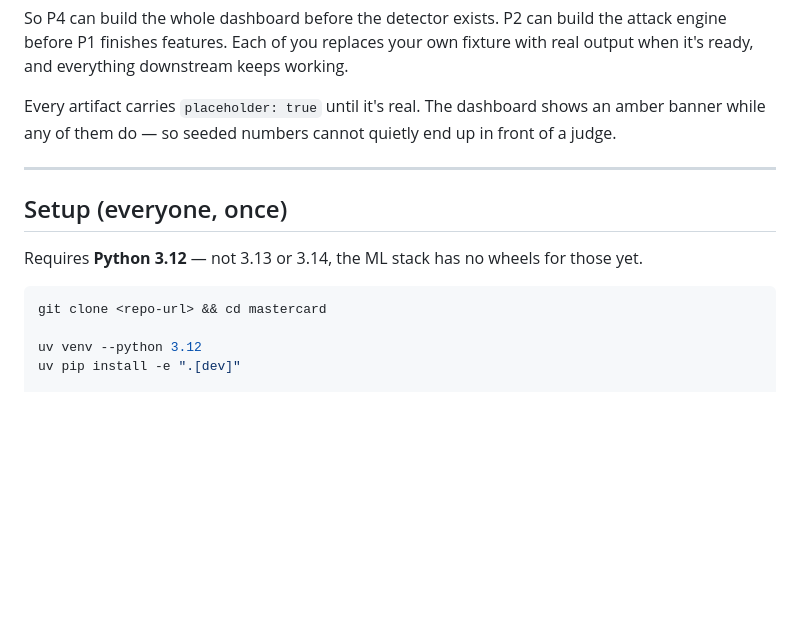
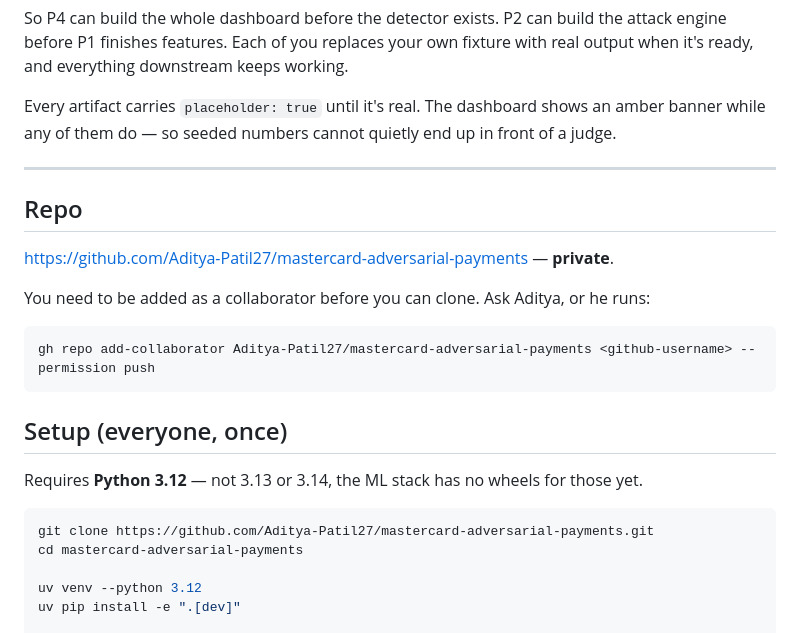
Before and after one commit to Aditya-Patil27/assay, a Markdown page: docs/team/README.md, the part around the change. Drawn GitHub-style; blank space fills up the shorter version.

Commit message:
Wire the real clone URL and collaborator step into the team index

````diff
--- a/docs/team/README.md
+++ b/docs/team/README.md
@@ -31,12 +31,23 @@ banner while any of them do — so seeded numbers cannot quietly end up in front
 
 ---
 
+## Repo
+
+<https://github.com/Aditya-Patil27/mastercard-adversarial-payments> — **private**.
+
+You need to be added as a collaborator before you can clone. Ask Aditya, or he runs:
+
+```bash
+gh repo add-collaborator Aditya-Patil27/mastercard-adversarial-payments <github-username> --permission push
+```
+
 ## Setup (everyone, once)
 
 Requires **Python 3.12** — not 3.13 or 3.14, the ML stack has no wheels for those yet.
 
 ```bash
-git clone <repo-url> && cd mastercard
+git clone https://github.com/Aditya-Patil27/mastercard-adversarial-payments.git
+cd mastercard-adversarial-payments
 
 uv venv --python 3.12
 uv pip install -e ".[dev]"
````
